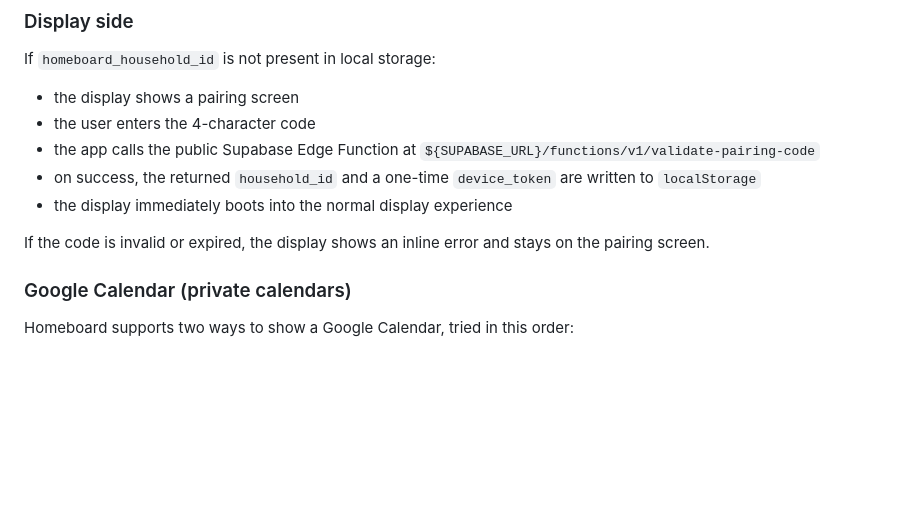
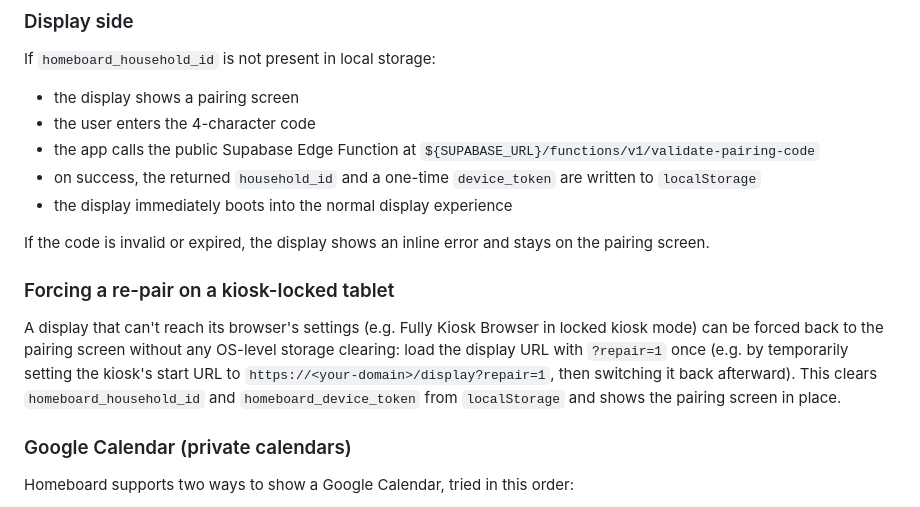
Before and after one commit to chrisaug21/homeboard, a Markdown page: README.md, the part around the change. GitHub-like rendering; blank space fills up the shorter version.

Commit message:
Document the ?repair=1 kiosk re-pair escape hatch in README
Co-Authored-By: Claude Sonnet 5 <noreply@anthropic.com>

```diff
--- a/README.md
+++ b/README.md
@@ -97,6 +97,10 @@ If `homeboard_household_id` is not present in local storage:
 - the display immediately boots into the normal display experience
 
 If the code is invalid or expired, the display shows an inline error and stays on the pairing screen.
+
+### Forcing a re-pair on a kiosk-locked tablet
+
+A display that can't reach its browser's settings (e.g. Fully Kiosk Browser in locked kiosk mode) can be forced back to the pairing screen without any OS-level storage clearing: load the display URL with `?repair=1` once (e.g. by temporarily setting the kiosk's start URL to `https://<your-domain>/display?repair=1`, then switching it back afterward). This clears `homeboard_household_id` and `homeboard_device_token` from `localStorage` and shows the pairing screen in place.
 
 ### Google Calendar (private calendars)
 
```
